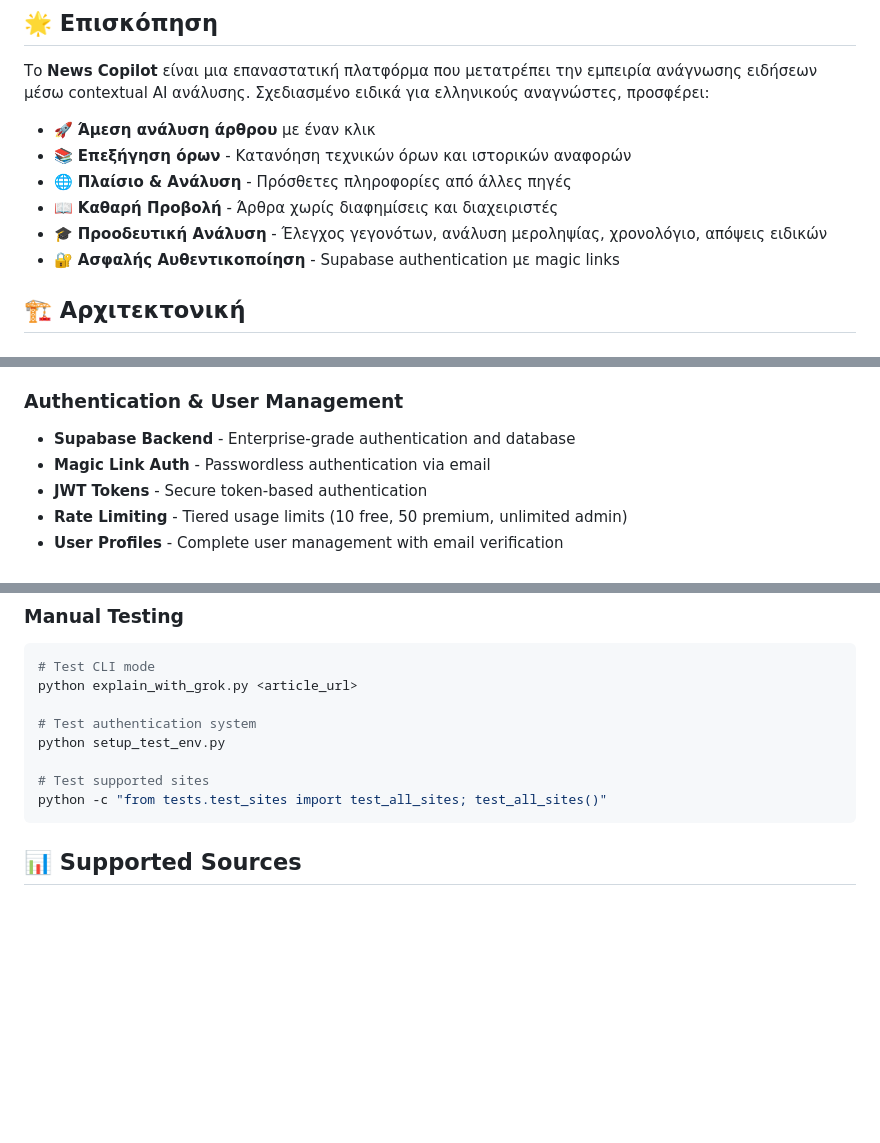
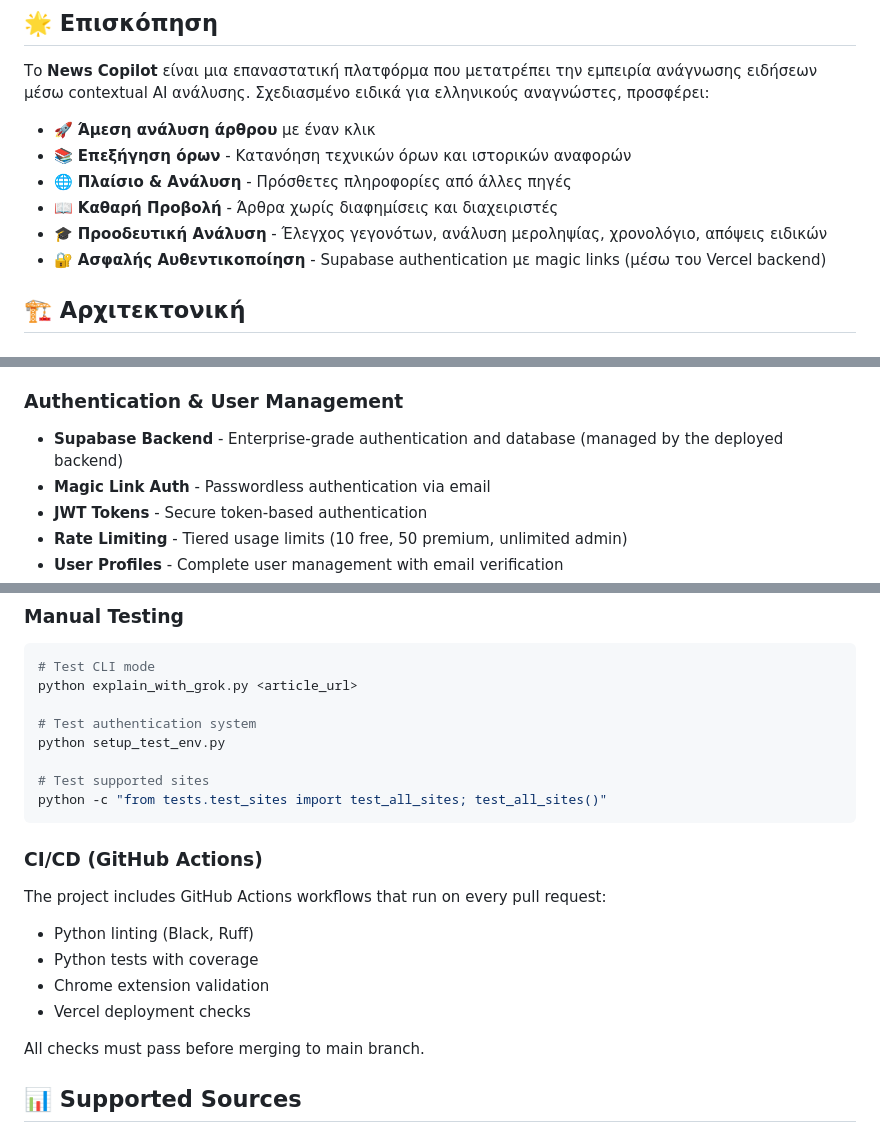
Before and after one commit to plchld/News-Copilot, a Markdown page: README.md, 3 parts joined by grey strips. Rendered like a GitHub page; blank space fills up the shorter version.

````diff
--- a/README.md
+++ b/README.md
@@ -13,7 +74,7 @@
 - 🌐 **Πλαίσιο & Ανάλυση** - Πρόσθετες πληροφορίες από άλλες πηγές
 - 📖 **Καθαρή Προβολή** - Άρθρα χωρίς διαφημίσεις και διαχειριστές
 - 🎓 **Προοδευτική Ανάλυση** - Έλεγχος γεγονότων, ανάλυση μεροληψίας, χρονολόγιο, απόψεις ειδικών
-- 🔐 **Ασφαλής Αυθεντικοποίηση** - Supabase authentication με magic links
+- 🔐 **Ασφαλής Αυθεντικοποίηση** - Supabase authentication με magic links (μέσω του Vercel backend)
 
 ## 🏗️ Αρχιτεκτονική
 
@@ -33,7 +94,7 @@
 - **Scalable Deployment** - Production-ready Vercel serverless functions
 
 ### Authentication & User Management
-- **Supabase Backend** - Enterprise-grade authentication and database
+- **Supabase Backend** - Enterprise-grade authentication and database (managed by the deployed backend)
 - **Magic Link Auth** - Passwordless authentication via email
 - **JWT Tokens** - Secure token-based authentication
 - **Rate Limiting** - Tiered usage limits (10 free, 50 premium, unlimited admin)
@@ -314,6 +436,15 @@ python setup_test_env.py
 # Test supported sites
 python -c "from tests.test_sites import test_all_sites; test_all_sites()"
 ```
+
+### CI/CD (GitHub Actions)
+The project includes GitHub Actions workflows that run on every pull request:
+- Python linting (Black, Ruff)
+- Python tests with coverage
+- Chrome extension validation
+- Vercel deployment checks
+
+All checks must pass before merging to main branch.
 
 ## 📊 Supported Sources
 
````
Also changed, not shown: other parts of README.md (+124 -2 lines).
